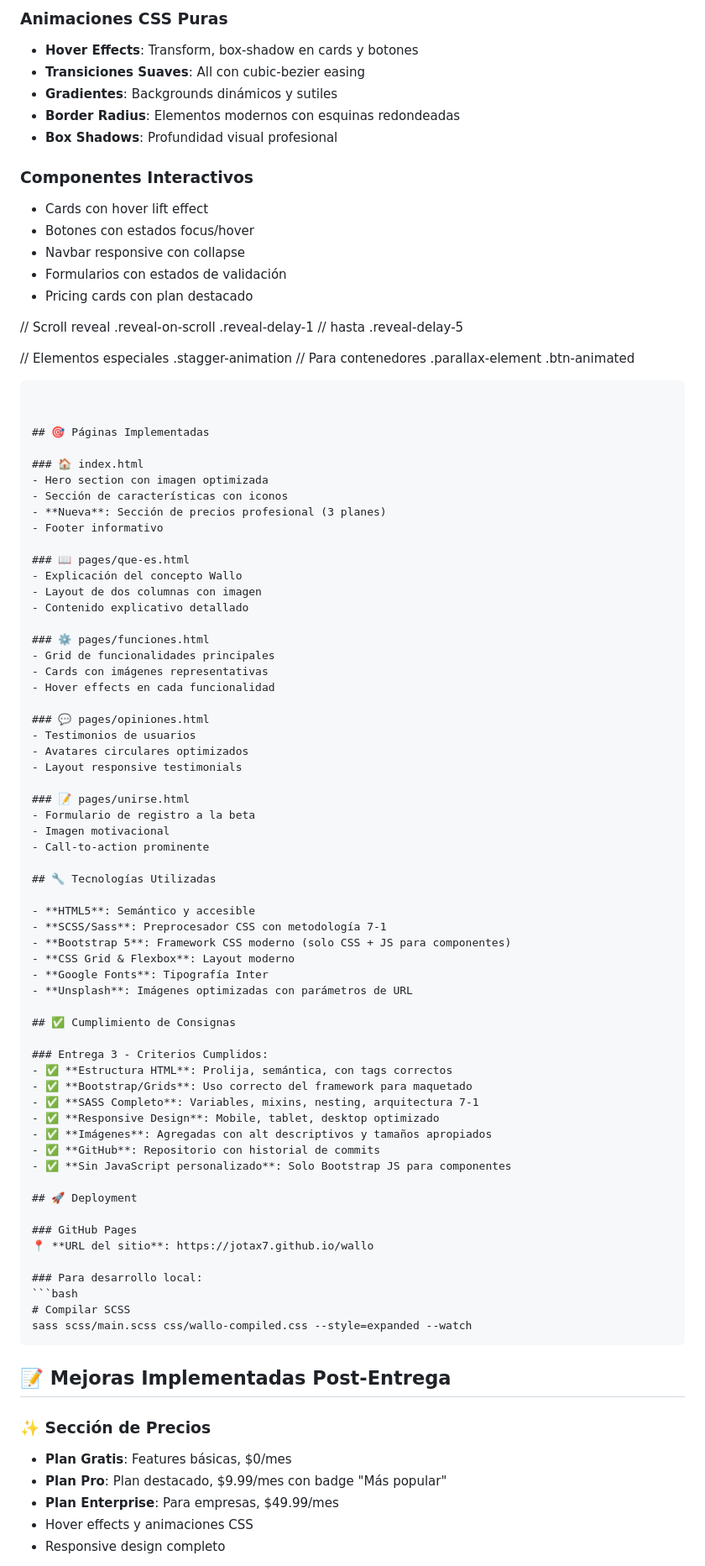
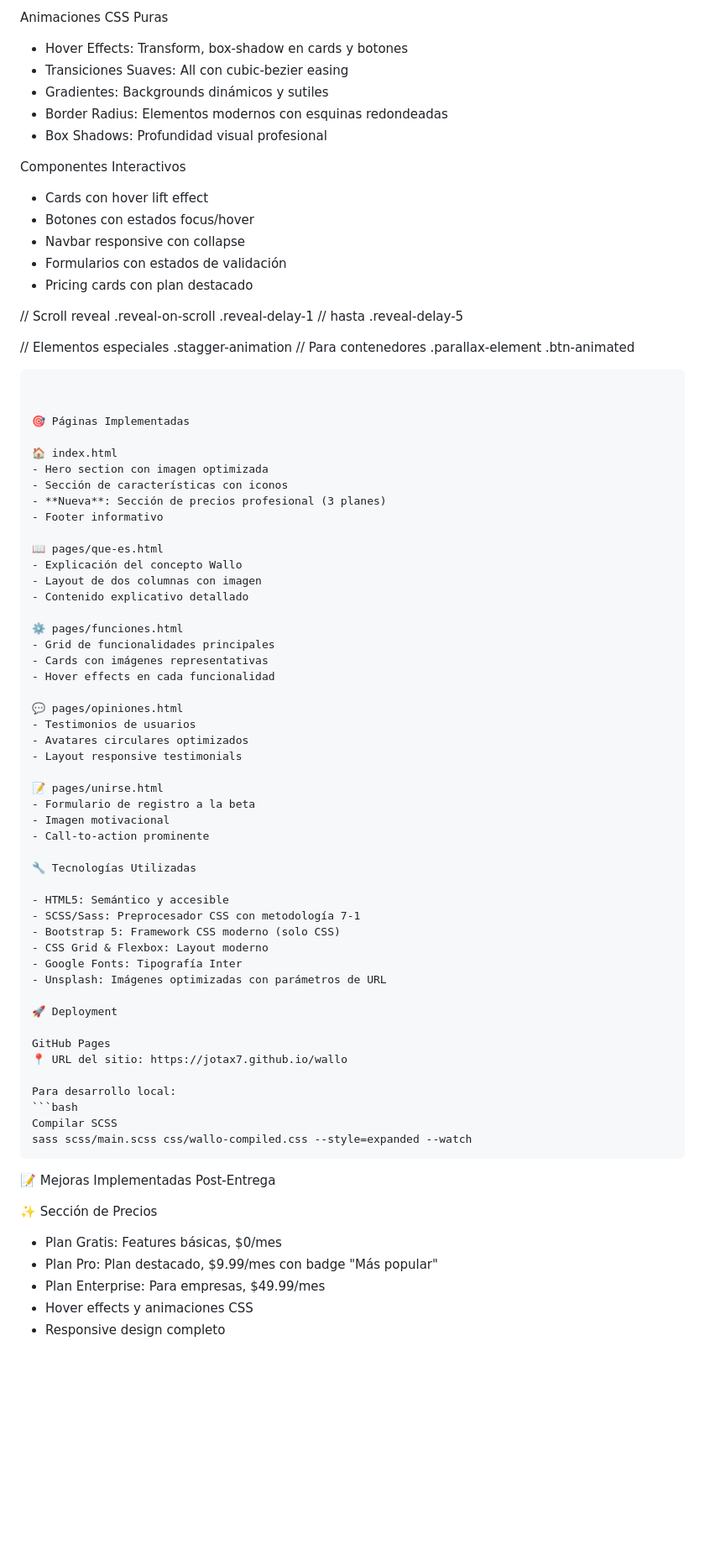
Before and after one commit to jotax7/wallo, a Markdown page: README.md, the part around one of its changes. Shown at 84% size. Drawn GitHub-style; blank space fills up the shorter version.

````diff
--- a/README.md
+++ b/README.md
@@ -126,12 +126,12 @@ El proyecto sigue la metodología **7-1 Pattern** de Sass:
 
-### Animaciones CSS Puras
-- **Hover Effects**: Transform, box-shadow en cards y botones
-- **Transiciones Suaves**: All con cubic-bezier easing
-- **Gradientes**: Backgrounds dinámicos y sutiles
-- **Border Radius**: Elementos modernos con esquinas redondeadas
-- **Box Shadows**: Profundidad visual profesional
+Animaciones CSS Puras
+- Hover Effects: Transform, box-shadow en cards y botones
+- Transiciones Suaves: All con cubic-bezier easing
+- Gradientes: Backgrounds dinámicos y sutiles
+- Border Radius: Elementos modernos con esquinas redondeadas
+- Box Shadows: Profundidad visual profesional
 
-### Componentes Interactivos
+Componentes Interactivos
 - Cards con hover lift effect
 - Botones con estados focus/hover
 - Navbar responsive con collapse
@@ -149,71 +149,60 @@ El proyecto sigue la metodología **7-1 Pattern** de Sass:
 ```
 
 
-## 🎯 Páginas Implementadas
+🎯 Páginas Implementadas
 
-### 🏠 index.html
+🏠 index.html
 - Hero section con imagen optimizada
 - Sección de características con iconos
 - **Nueva**: Sección de precios profesional (3 planes)
 - Footer informativo
 
-### 📖 pages/que-es.html
+📖 pages/que-es.html
 - Explicación del concepto Wallo
 - Layout de dos columnas con imagen
 - Contenido explicativo detallado
 
-### ⚙️ pages/funciones.html
+⚙️ pages/funciones.html
 - Grid de funcionalidades principales
 - Cards con imágenes representativas
 - Hover effects en cada funcionalidad
 
-### 💬 pages/opiniones.html
+💬 pages/opiniones.html
 - Testimonios de usuarios
 - Avatares circulares optimizados
 - Layout responsive testimonials
 
-### 📝 pages/unirse.html
+📝 pages/unirse.html
 - Formulario de registro a la beta
 - Imagen motivacional
 - Call-to-action prominente
 
-## 🔧 Tecnologías Utilizadas
+🔧 Tecnologías Utilizadas
 
-- **HTML5**: Semántico y accesible
-- **SCSS/Sass**: Preprocesador CSS con metodología 7-1
-- **Bootstrap 5**: Framework CSS moderno (solo CSS + JS para componentes)
-- **CSS Grid & Flexbox**: Layout moderno
-- **Google Fonts**: Tipografía Inter
-- **Unsplash**: Imágenes optimizadas con parámetros de URL
+- HTML5: Semántico y accesible
+- SCSS/Sass: Preprocesador CSS con metodología 7-1
+- Bootstrap 5: Framework CSS moderno (solo CSS)
+- CSS Grid & Flexbox: Layout moderno
+- Google Fonts: Tipografía Inter
+- Unsplash: Imágenes optimizadas con parámetros de URL
 
-## ✅ Cumplimiento de Consignas
+🚀 Deployment
 
-### Entrega 3 - Criterios Cumplidos:
-- ✅ **Estructura HTML**: Prolija, semántica, con tags correctos
-- ✅ **Bootstrap/Grids**: Uso correcto del framework para maquetado
-- ✅ **SASS Completo**: Variables, mixins, nesting, arquitectura 7-1
-- ✅ **Responsive Design**: Mobile, tablet, desktop optimizado
-- ✅ **Imágenes**: Agregadas con alt descriptivos y tamaños apropiados
-- ✅ **GitHub**: Repositorio con historial de commits
-- ✅ **Sin JavaScript personalizado**: Solo Bootstrap JS para componentes
+GitHub Pages
+📍 URL del sitio: https://jotax7.github.io/wallo
 
-## 🚀 Deployment
-
-### GitHub Pages
-📍 **URL del sitio**: https://jotax7.github.io/wallo
-
-### Para desarrollo local:
+Para desarrollo local:
 ```bash
-# Compilar SCSS
+Compilar SCSS
 sass scss/main.scss css/wallo-compiled.css --style=expanded --watch
 ```
 
-## 📝 Mejoras Implementadas Post-Entrega
+📝 Mejoras Implementadas Post-Entrega
 
-### ✨ Sección de Precios
-- **Plan Gratis**: Features básicas, $0/mes
-- **Plan Pro**: Plan destacado, $9.99/mes con badge "Más popular"
-- **Plan Enterprise**: Para empresas, $49.99/mes
+ ✨ Sección de Precios
+- Plan Gratis: Features básicas, $0/mes
+- Plan Pro: Plan destacado, $9.99/mes con badge "Más popular"
+- Plan Enterprise: Para empresas, $49.99/mes
 - Hover effects y animaciones CSS
 - Responsive design completo
 
````
Also changed, not shown: other parts of README.md (+28 -32 lines).
